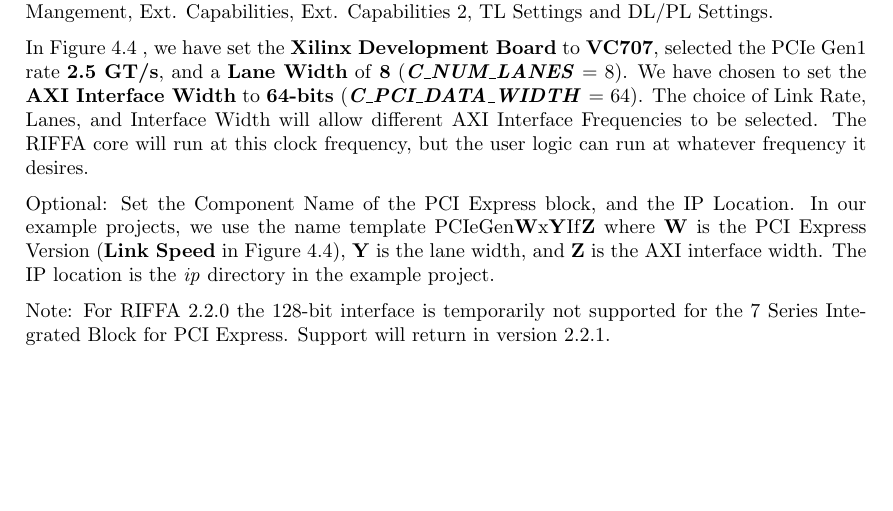
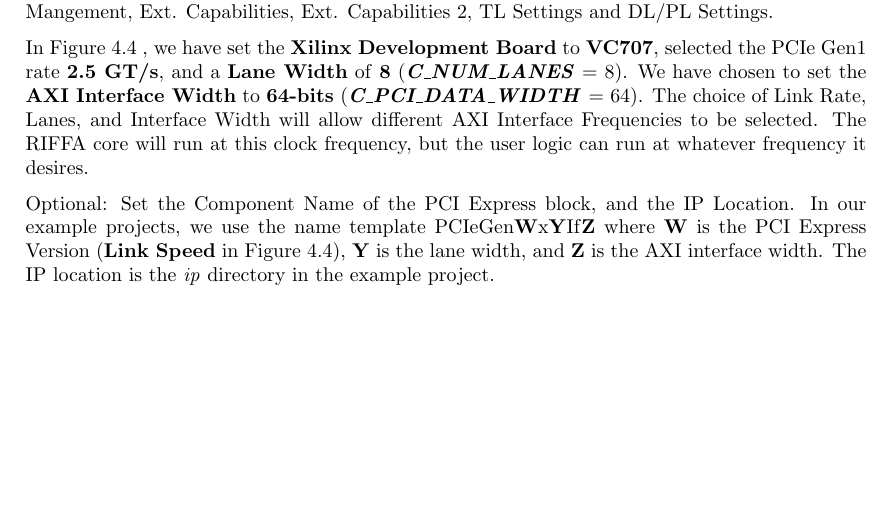
Before and after one commit to KastnerRG/riffa, a LaTeX document (docs/riffa.tex): part of page 17 of 56, cut so that both start at the same text. Compiled offline with pdfLaTeX.

Commit message:
Updating ultrascale projects, and riffa documentation
The riffa documentation said that the 7-series core lacked Gen2x8 support. This
is incorrect.

```diff
--- a/docs/riffa.tex
+++ b/docs/riffa.tex
@@ -640,9 +640,6 @@
 Figure~\ref{Fig:7SeriesIntegrated:Generating:7SeriesIntegratedTabBasic}),
 \textbf{Y} is the lane width, and \textbf{Z} is the AXI interface width.  The IP
 location is the \Directory{ip} directory in the example project.
-
-Note: For RIFFA \RIFFAVer~the 128-bit interface is temporarily not supported for
-the 7 Series Integrated Block for PCI Express. Support will return in version 2.2.1.
 
 \begin{figure}[H]
   \includegraphics[width=350px,center]{7SeriesIntegratedTabIDs.png}
```
Also changed, not shown: 6 other files.
